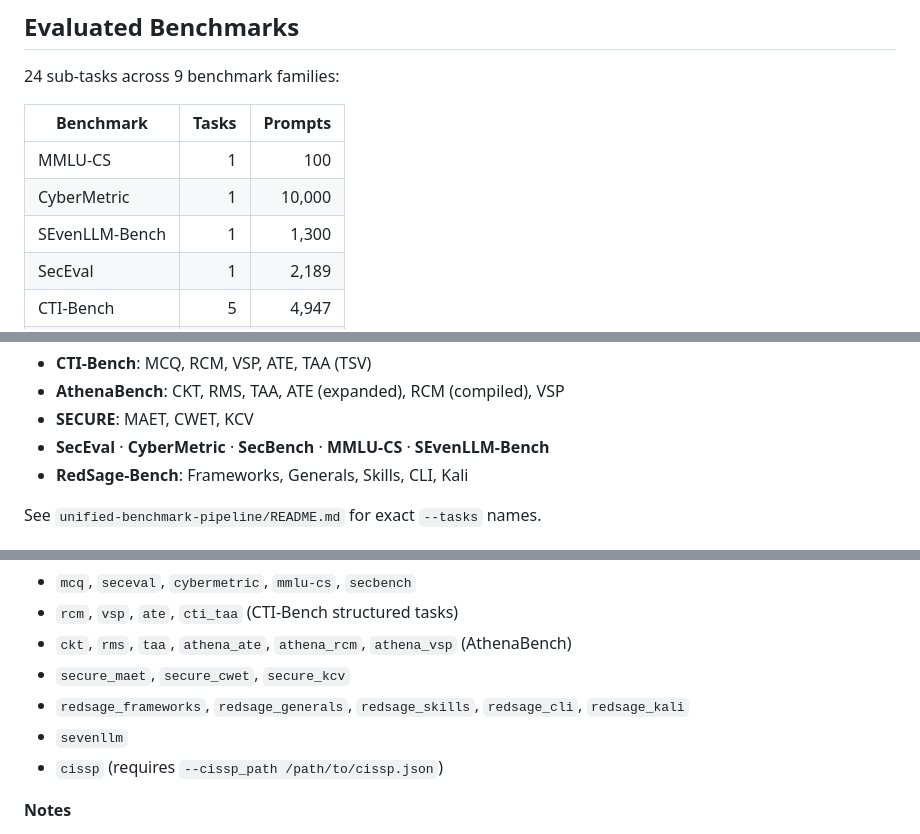
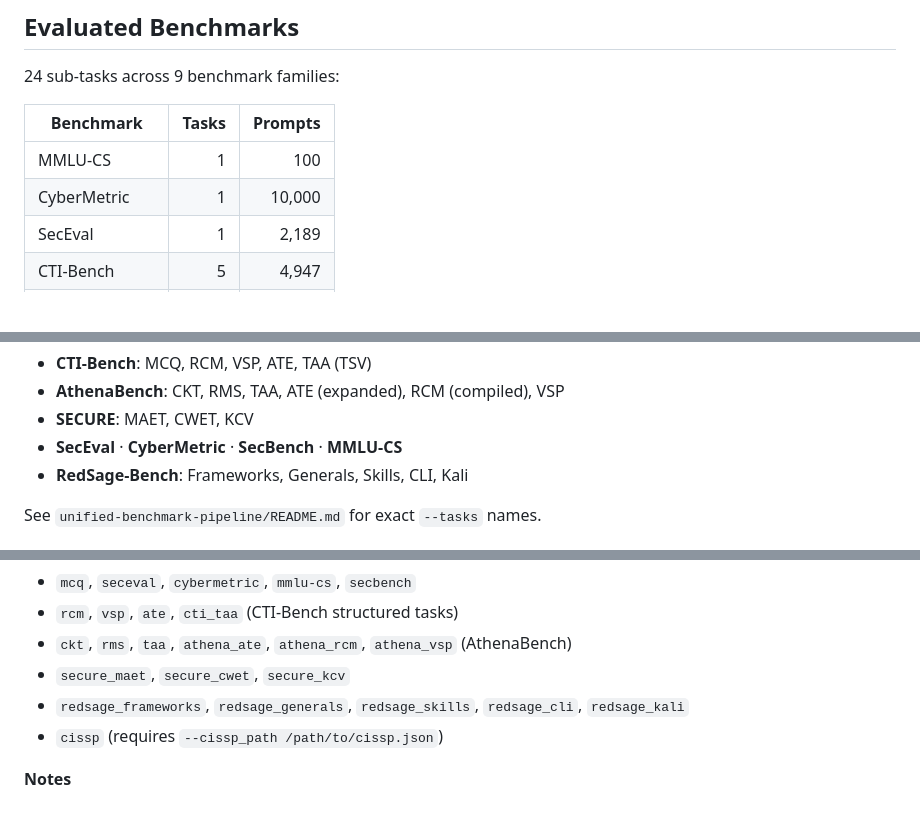
Before and after one commit to qcri/cyberbench-audit, a Markdown page: README.md, 3 parts joined by grey strips. Rendered like a GitHub page; blank space fills up the shorter version.

Commit message:
Modify README.md
Removed SEvenLLM-Bench from the benchmark tasks list and updated related sections.

```diff
--- a/README.md
+++ b/README.md
@@ -50,7 +50,6 @@ A reported score $\mathcal{S}_b(m)$ is not an intrinsic property of the model; i
 |-----------|------:|-------:|
 | MMLU-CS | 1 | 100 |
 | CyberMetric | 1 | 10,000 |
-| SEvenLLM-Bench | 1 | 1,300 |
 | SecEval | 1 | 2,189 |
 | CTI-Bench | 5 | 4,947 |
 | AthenaBench | 6 | 8,100 |
@@ -62,7 +61,7 @@ A reported score $\mathcal{S}_b(m)$ is not an intrinsic property of the model; i
 - **CTI-Bench**: MCQ, RCM, VSP, ATE, TAA (TSV)
 - **AthenaBench**: CKT, RMS, TAA, ATE (expanded), RCM (compiled), VSP
 - **SECURE**: MAET, CWET, KCV
-- **SecEval** · **CyberMetric** · **SecBench** · **MMLU-CS** · **SEvenLLM-Bench**
+- **SecEval** · **CyberMetric** · **SecBench** · **MMLU-CS**
 - **RedSage-Bench**: Frameworks, Generals, Skills, CLI, Kali
 
 See `unified-benchmark-pipeline/README.md` for exact `--tasks` names.
@@ -151,7 +150,6 @@ python run_inference_benchmarks.py \
 - `ckt`, `rms`, `taa`, `athena_ate`, `athena_rcm`, `athena_vsp` (AthenaBench)
 - `secure_maet`, `secure_cwet`, `secure_kcv`
 - `redsage_frameworks`, `redsage_generals`, `redsage_skills`, `redsage_cli`, `redsage_kali`
-- `sevenllm`
 - `cissp` (requires `--cissp_path /path/to/cissp.json`)
 
 **Notes**
```
